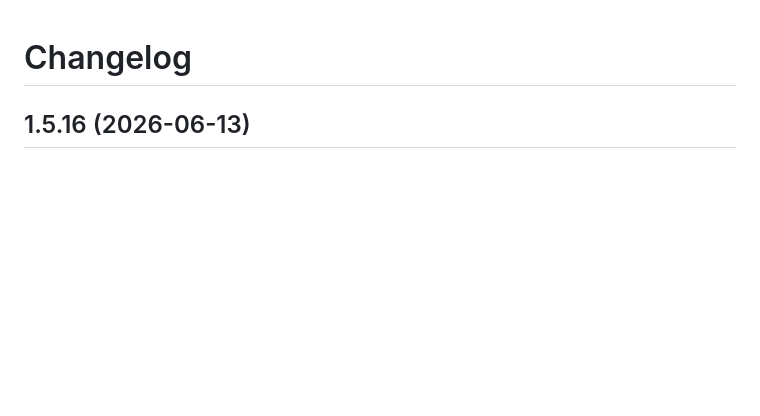
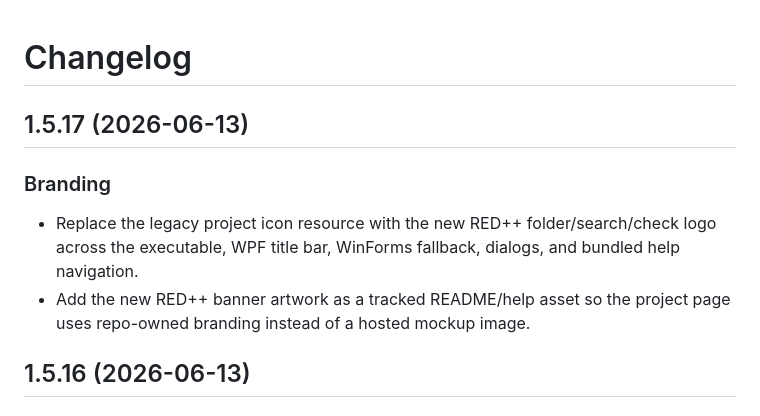
Before and after one commit to SysAdminDoc/REDplusplus, a Markdown page: CHANGELOG.md, the part around the change. Rendered like a GitHub page; blank space fills up the shorter version.

```diff
--- a/CHANGELOG.md
+++ b/CHANGELOG.md
@@ -1,4 +1,10 @@
 # Changelog
+
+## 1.5.17 (2026-06-13)
+
+### Branding
+- Replace the legacy project icon resource with the new RED++ folder/search/check logo across the executable, WPF title bar, WinForms fallback, dialogs, and bundled help navigation.
+- Add the new RED++ banner artwork as a tracked README/help asset so the project page uses repo-owned branding instead of a hosted mockup image.
 
 ## 1.5.16 (2026-06-13)
 
```
Also changed, not shown: README.md (+4 -4 lines), RED/Resources/Images/x128_Project.png, help/img/banner.png (added), help/img/logonav.png, 7 other files.
